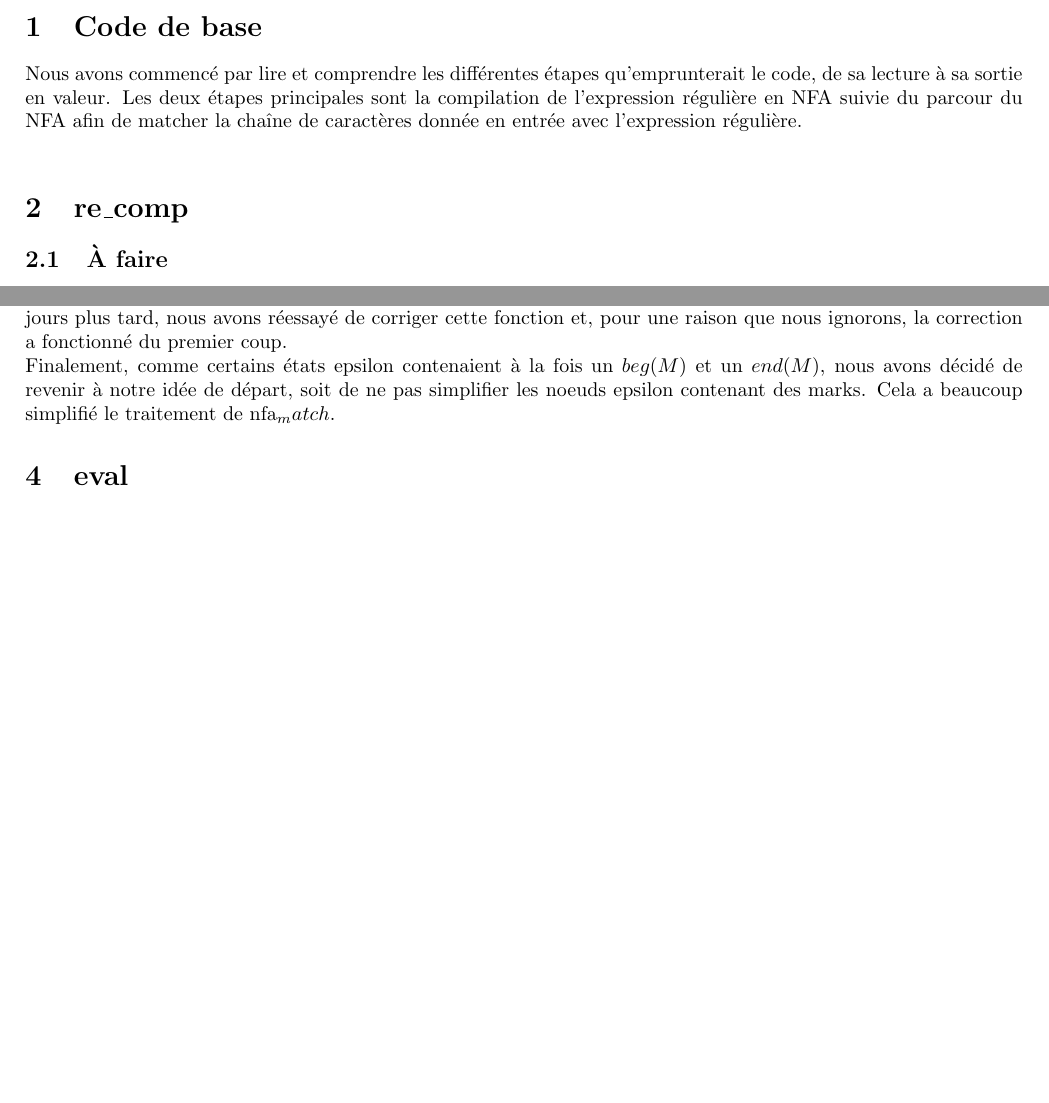
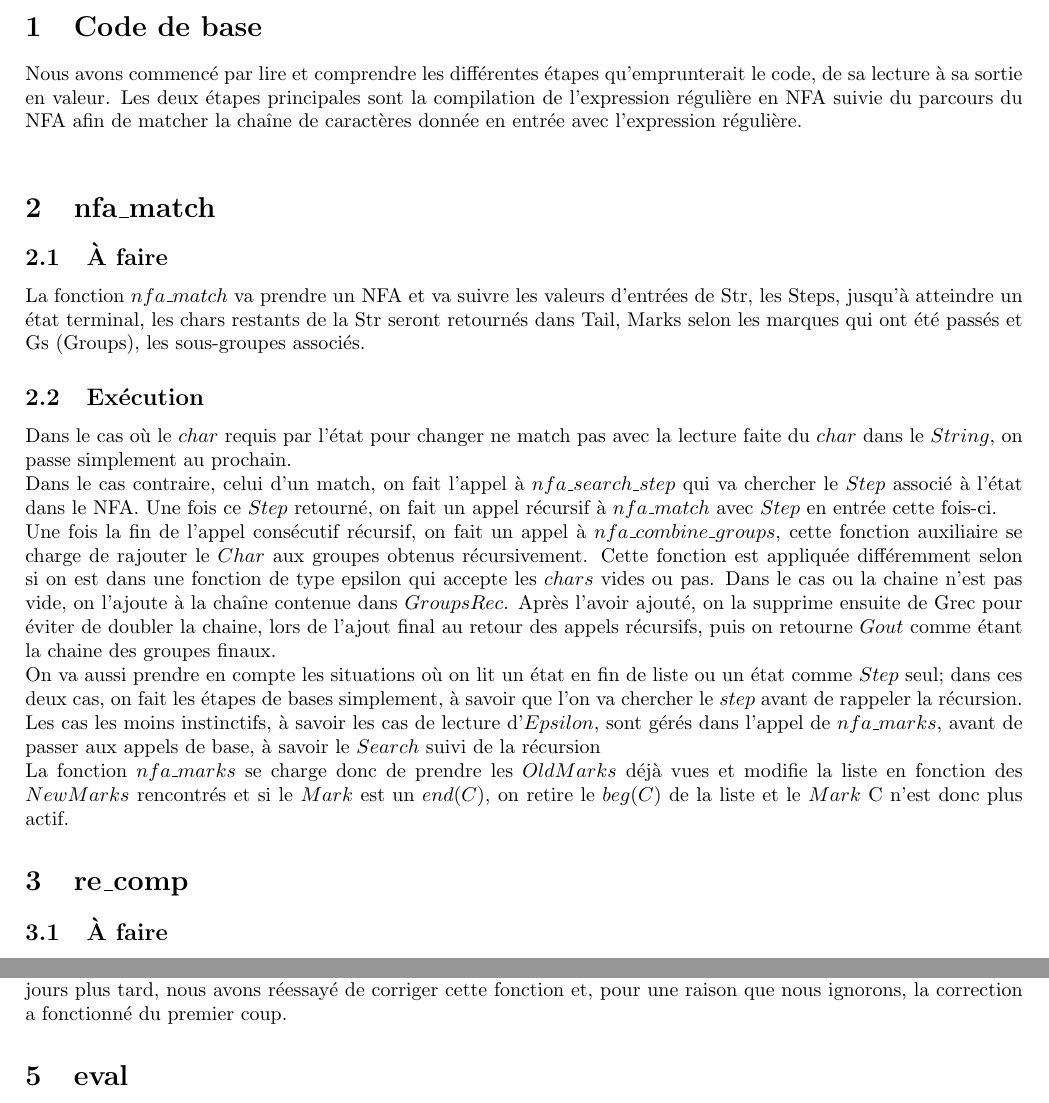
Before and after one commit to DavidGeorgaris/IFT2035_TP2, a LaTeX document (Tp2.tex): two parts of pages 1 and 2 of 2 before the commit and two parts of pages 1 and 2 of 3 after it, joined at a grey line, cut so that both start at the same text, the shorter picture padded with empty space. Compiled offline with pdfLaTeX.

Commit message:
Latex nfa_match
Co-authored-by: DavidGeorgaris <DavidGeorgaris@users.noreply.github.com>

```diff
--- a/Tp2.tex
+++ b/Tp2.tex
@@ -23,8 +23,21 @@
     Nous avons commencé par lire et comprendre les différentes étapes
     qu'emprunterait le code, de sa lecture à sa sortie en valeur. Les
     deux étapes principales sont la compilation de l'expression régulière
-    en NFA suivie du parcour du NFA afin de matcher la chaîne de caractères
+    en NFA suivie du parcours du NFA afin de matcher la chaîne de caractères
     donnée en entrée avec l'expression régulière. \\
+
+
+\section{nfa\_match}
+    \subsection{À faire}
+        La fonction $nfa\_match$ va prendre un NFA et va suivre les valeurs d'entrées de Str, les Steps, jusqu'à atteindre un état terminal, les chars restants de la Str seront retournés dans Tail, Marks selon les marques qui ont été passés et Gs (Groups), les sous-groupes associés.
+
+    \subsection{Exécution}
+        Dans le cas où le $char$ requis par l'état pour changer ne match pas avec la lecture faite du $char$ dans le $String$, on passe simplement au prochain. \\
+        Dans le cas contraire, celui d'un match, on fait l'appel à $nfa\_search\_step$ qui va chercher le $Step$ associé à l'état dans le NFA. Une fois ce $Step$ retourné, on fait un appel récursif à $nfa\_match$ avec $Step$ en entrée cette fois-ci. \\
+        Une fois la fin de l'appel consécutif récursif, on fait un appel à $nfa\_combine\_groups$, cette fonction auxiliaire se charge de rajouter le $Char$ aux groupes obtenus récursivement. Cette fonction est appliquée différemment selon si on est dans une fonction de type epsilon qui accepte les $chars$ vides ou pas. Dans le cas ou la chaine n'est pas vide, on l'ajoute à la chaîne contenue dans $GroupsRec$. Après l'avoir ajouté, on la supprime ensuite de Grec pour éviter de doubler la chaine, lors de l'ajout final au retour des appels récursifs, puis on retourne $Gout$ comme étant la chaine des groupes finaux.\\
+        On va aussi prendre en compte les situations où on lit un état en fin de liste ou un état comme $Step$ seul; dans ces deux cas, on fait les étapes de bases simplement, à savoir que l'on va chercher le $step$ avant de rappeler la récursion.\\
+        Les cas les moins instinctifs, à savoir les cas de lecture d'$Epsilon$, sont gérés dans l'appel de $nfa\_marks$, avant de passer aux appels de base, à savoir le $Search$ suivi de la récursion\\
+        La fonction $nfa\_marks$ se charge donc de prendre les $OldMarks$ déjà vues et modifie la liste en fonction des $NewMarks$ rencontrés et si le $Mark$ est un $end(C)$, on retire le $beg(C)$ de la liste et le $Mark$ C n'est donc plus actif.
 
 
 \section{re\_comp}
@@ -100,11 +113,7 @@
     avions abandonné et décidé que seuls les noeuds ne contenant pas de
     $Marks$ seraient élimminés. Quelques jours plus tard, nous avons réessayé
     de corriger cette fonction et, pour une raison que nous ignorons, la
-    correction a fonctionné du premier coup. \\
-    Finalement, comme certains états epsilon contenaient à la fois un $beg(M)$
-    et un $end(M)$, nous avons décidé de revenir à notre idée de départ, soit
-    de ne pas simplifier les noeuds epsilon contenant des marks. Cela a beaucoup
-    simplifié le traitement de nfa_match.
+    correction a fonctionné du premier coup.
 
 
 
```
